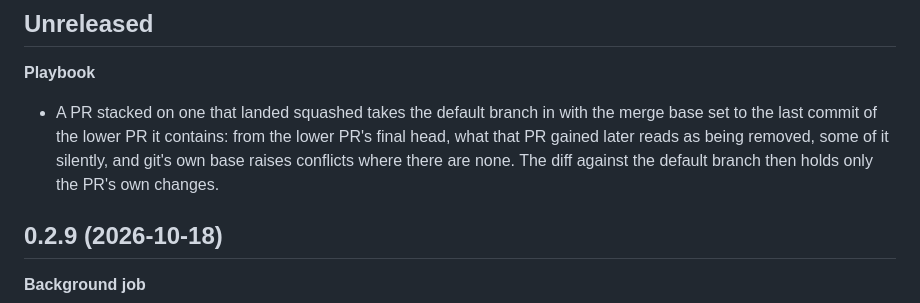
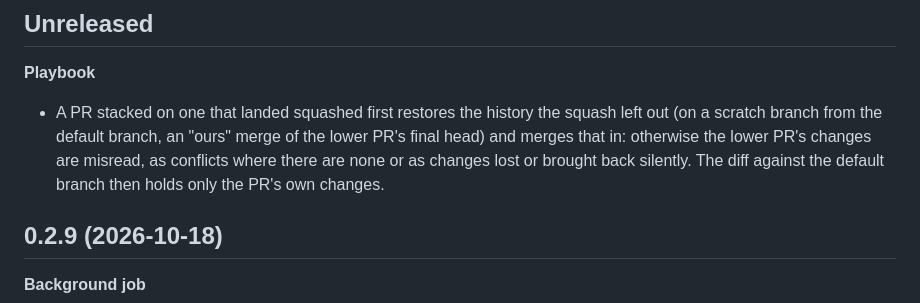
Before and after one commit to onemoneki-sudo/Admiral, a Markdown page: CHANGELOG.md, the part around the change. Rendered like a GitHub page.

Commit message:
Playbook: restore the tie a squash drops, rather than pick a base by hand
Review: a base set to the lower PR's commit the branch contains brings back what the branch deleted after taking in the default branch. An "ours" merge of the lower PR's final head on a scratch branch from the default branch lets git find the base itself; checked in a scratch repository with and without the branch having merged the default branch, the lower PR having merged it, three levels, and a lower PR merged without squashing.

Co-Authored-By: Claude Opus 5.5 <noreply@anthropic.com>

```diff
--- a/CHANGELOG.md
+++ b/CHANGELOG.md
@@ -7,10 +7,10 @@ its cache, one copy per version, so a change to the sidebar or the playbook reac
 ## Unreleased
 
 **Playbook**
-- A PR stacked on one that landed squashed takes the default branch in with the merge base set to the last commit of
-  the lower PR it contains: from the lower PR's final head, what that PR gained later reads as being removed, some of
-  it silently, and git's own base raises conflicts where there are none. The diff against the default branch then
-  holds only the PR's own changes.
+- A PR stacked on one that landed squashed first restores the history the squash left out (on a scratch branch from
+  the default branch, an "ours" merge of the lower PR's final head) and merges that in: otherwise the lower PR's
+  changes are misread, as conflicts where there are none or as changes lost or brought back silently. The diff against
+  the default branch then holds only the PR's own changes.
 
 ## 0.2.9 (2026-10-18)
 
```
Also changed, not shown: 1 other file.
